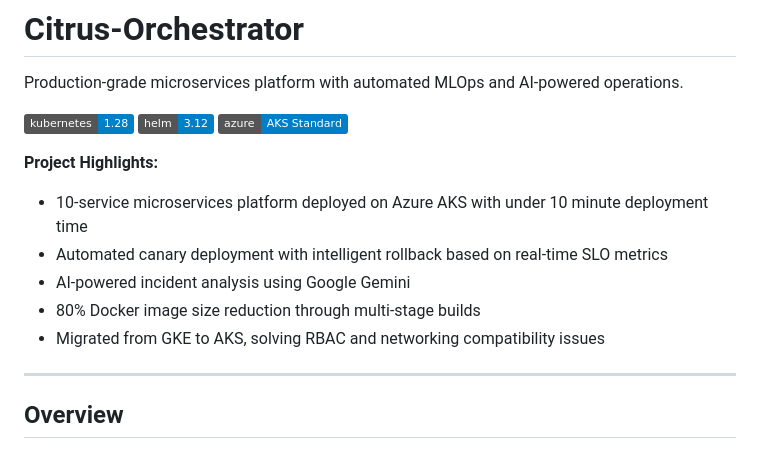
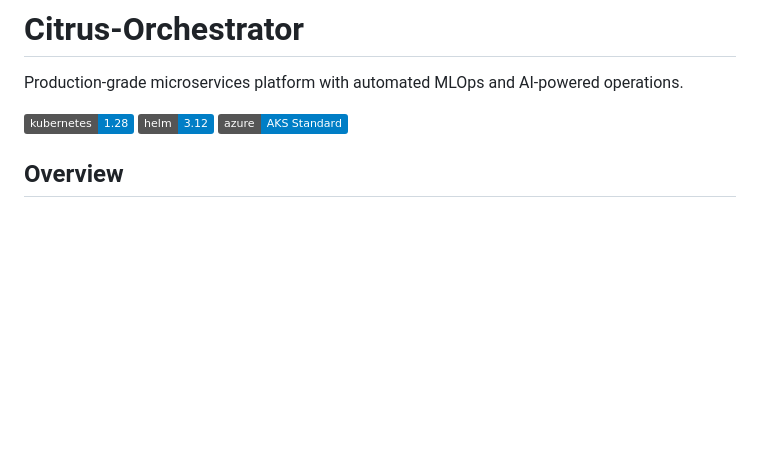
Before and after one commit to zihanKuang/Citrus-Orchestrator, a Markdown page: README.md, the part around the change. GitHub-like rendering; badges without logos; blank space fills up the shorter version.

```diff
--- a/README.md
+++ b/README.md
@@ -5,16 +5,6 @@ Production-grade microservices platform with automated MLOps and AI-powered oper
 [![Kubernetes](https://img.shields.io/badge/kubernetes-1.28-blue.svg)](https://kubernetes.io/)
 [![Helm](https://img.shields.io/badge/helm-3.12-blue.svg)](https://helm.sh/)
 [![Azure AKS](https://img.shields.io/badge/azure-AKS%20Standard-blue.svg)](https://azure.microsoft.com/en-us/products/kubernetes-service/)
-
-**Project Highlights:**
-
-- 10-service microservices platform deployed on Azure AKS with under 10 minute deployment time
-- Automated canary deployment with intelligent rollback based on real-time SLO metrics
-- AI-powered incident analysis using Google Gemini
-- 80% Docker image size reduction through multi-stage builds
-- Migrated from GKE to AKS, solving RBAC and networking compatibility issues
-
----
 
 ## Overview
 
```
